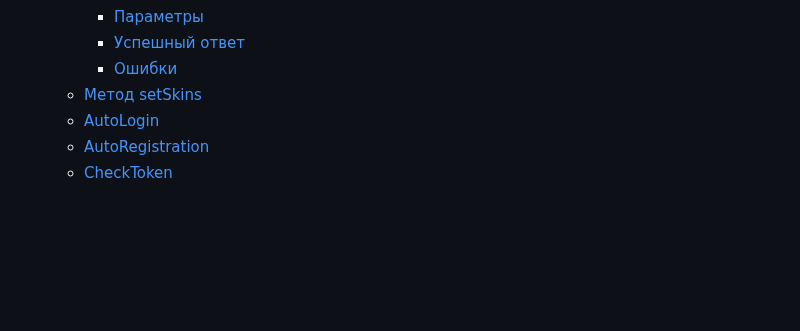
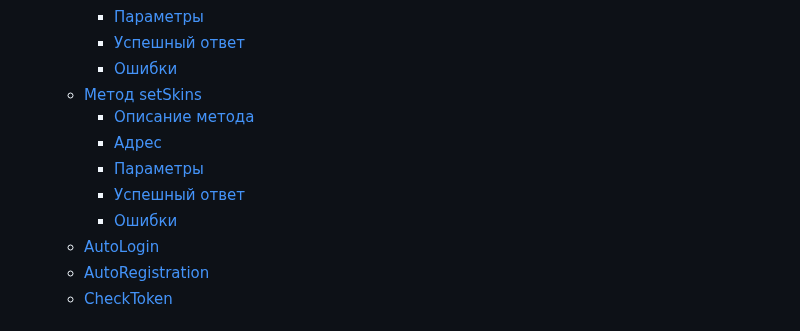
Before and after one commit to dargven/Cyborgs, a Markdown page: API.md, the part around the change. Rendered like a GitHub page; blank space fills up the shorter version.

Commit message:
fix API.md

```diff
--- a/API.md
+++ b/API.md
@@ -36,7 +36,12 @@
     * [Параметры](#параметры-4)
     * [Успешный ответ](#успешный-ответ-4)
     * [Ошибки](#ошибки-4)
-  * [Метод setSkins](#метод-setskins)
+  * [Метод setSkins](#метод-setskin)
+    * [Описание метода](#описание-метода-5)
+    * [Адрес](#адрес-5)
+    * [Параметры](#параметры-5)
+    * [Успешный ответ](#успешный-ответ-5)
+    * [Ошибки](#ошибки-5)
   * [AutoLogin](#autologin)
   * [AutoRegistration](#autoregistration)
   * [CheckToken](#checktoken)
```
